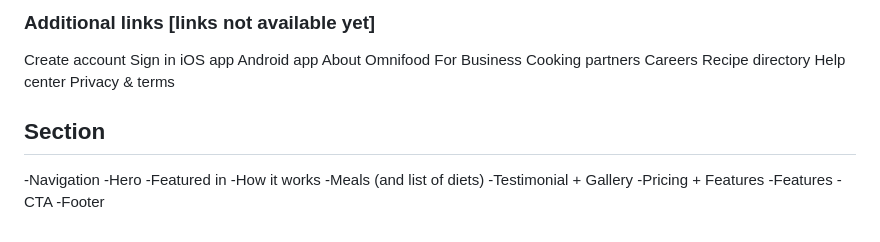
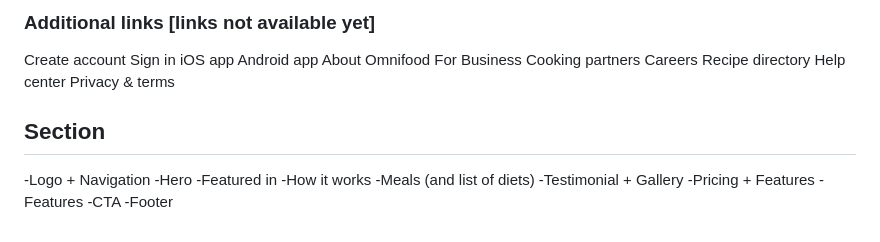
Before and after one commit to arunav999/OMNI_FOOD-Project, a Markdown page: content/content.md, the part around the change. GitHub-like rendering.

```diff
--- a/content/content.md
+++ b/content/content.md
@@ -127,12 +127,11 @@ Recipe directory
 Help center
 Privacy & terms
 
-
 ######
 
 ## Section
 
--Navigation
+-Logo + Navigation
 -Hero
 -Featured in
 -How it works
```
